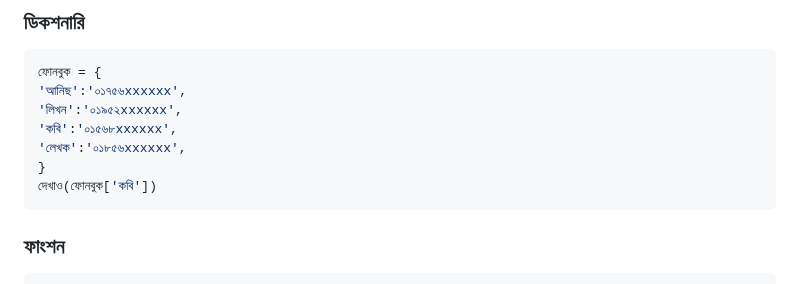
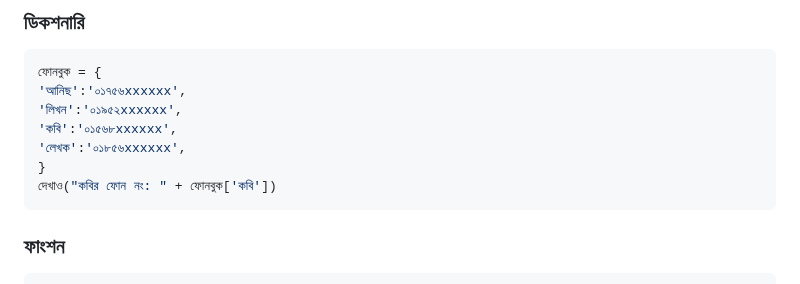
Before and after one commit to anisurrahmanlikhon/Bangla-to-Py-Code, a Markdown page: README.md, the part around the change. GitHub-like rendering.

````diff
--- a/README.md
+++ b/README.md
@@ -118,7 +118,7 @@ Tuple:
 'কবি':'০১৫৬৮xxxxxx',
 'লেখক':'০১৮৫৬xxxxxx',
 }
-দেখাও(ফোনবুক['কবি'])
+দেখাও("কবির ফোন নং: " + ফোনবুক['কবি'])
 ```
 ### ফাংশন
 ```Python
````
